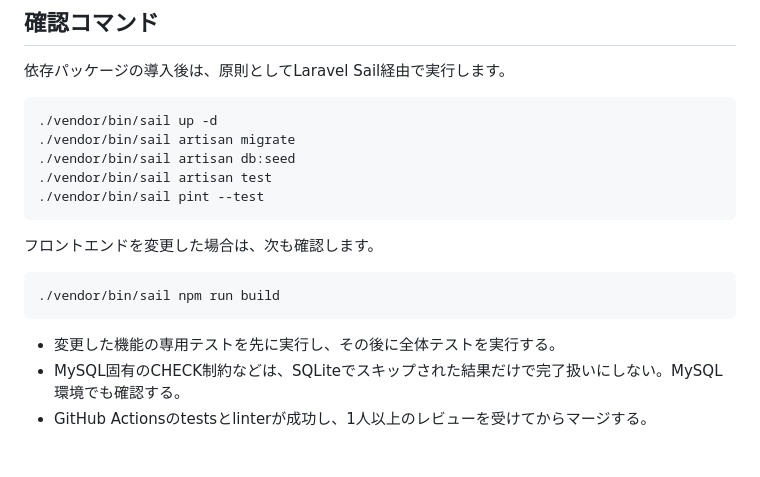
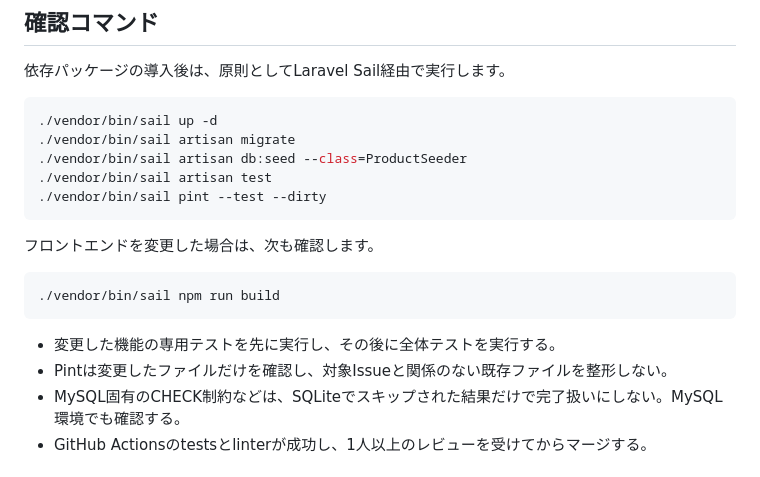
Before and after one commit to fuwa-shacho/canmatch, a Markdown page: AGENTS.md, the part around the change. Rendered like a GitHub page.

Commit message:
docs: scope verification commands to safe targets

````diff
--- a/AGENTS.md
+++ b/AGENTS.md
@@ -18,9 +18,9 @@
 ```bash
 ./vendor/bin/sail up -d
 ./vendor/bin/sail artisan migrate
-./vendor/bin/sail artisan db:seed
+./vendor/bin/sail artisan db:seed --class=ProductSeeder
 ./vendor/bin/sail artisan test
-./vendor/bin/sail pint --test
+./vendor/bin/sail pint --test --dirty
 ```
 
 フロントエンドを変更した場合は、次も確認します。
@@ -30,6 +30,7 @@
 ```
 
 - 変更した機能の専用テストを先に実行し、その後に全体テストを実行する。
+- Pintは変更したファイルだけを確認し、対象Issueと関係のない既存ファイルを整形しない。
 - MySQL固有のCHECK制約などは、SQLiteでスキップされた結果だけで完了扱いにしない。MySQL環境でも確認する。
 - GitHub Actionsのtestsとlinterが成功し、1人以上のレビューを受けてからマージする。
 
````
